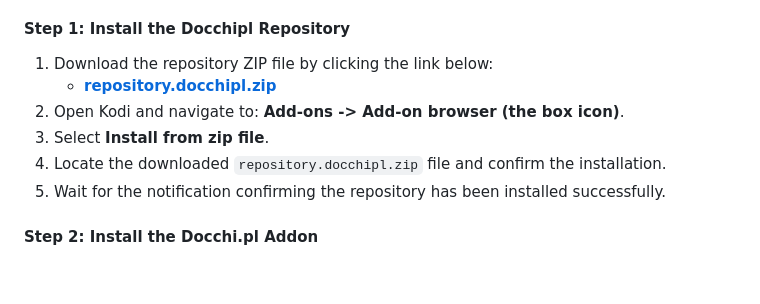
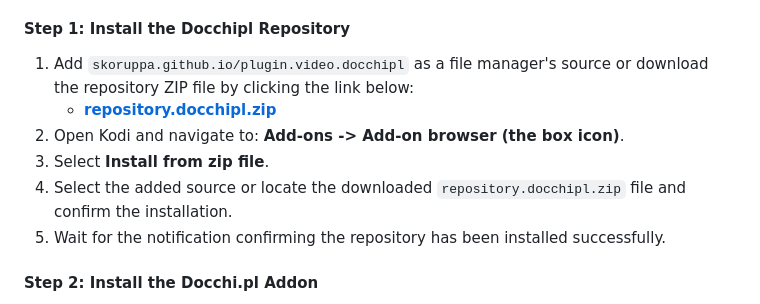
Before and after one commit to skoruppa/plugin.video.docchipl, a Markdown page: README.md, the part around the change. GitHub-like rendering; blank space fills up the shorter version.

```diff
--- a/README.md
+++ b/README.md
@@ -29,11 +29,11 @@ This method is recommended as it provides **automatic updates** for the addon wh
 
 #### Step 1: Install the Docchipl Repository
 
-1.  Download the repository ZIP file by clicking the link below:
+1.  Add `skoruppa.github.io/plugin.video.docchipl` as a file manager's source or download the repository ZIP file by clicking the link below:
     *   [**repository.docchipl.zip**](https://skoruppa.github.io/plugin.video.docchipl/repository.docchipl.zip)
 2.  Open Kodi and navigate to: **Add-ons -> Add-on browser (the box icon)**.
 3.  Select **Install from zip file**.
-4.  Locate the downloaded `repository.docchipl.zip` file and confirm the installation.
+4.  Select the added source or locate the downloaded `repository.docchipl.zip` file and confirm the installation.
 5.  Wait for the notification confirming the repository has been installed successfully.
 
 #### Step 2: Install the Docchi.pl Addon
```
